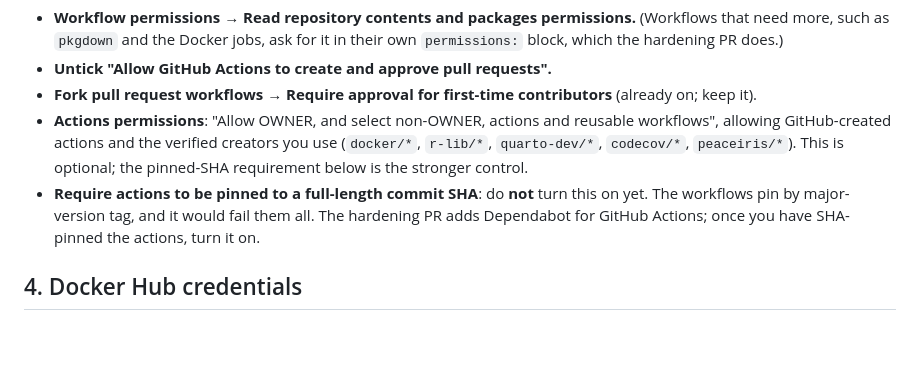
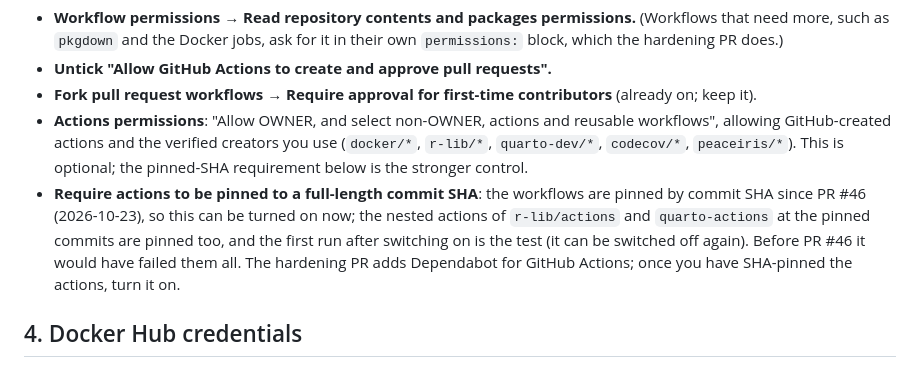
Before and after one commit to jkylearmstrong/TempleCBE, a Markdown page: release-notes/master-branch-protection-plan.md, the part around the change. GitHub-like rendering; blank space fills up the shorter version.

```diff
--- a/release-notes/master-branch-protection-plan.md
+++ b/release-notes/master-branch-protection-plan.md
@@ -69,7 +69,7 @@ Effect: only a repository admin can create a `v*` tag, and no one can move or de
 * **Untick "Allow GitHub Actions to create and approve pull requests".**
 * **Fork pull request workflows → Require approval for first-time contributors** (already on; keep it).
 * **Actions permissions**: "Allow OWNER, and select non-OWNER, actions and reusable workflows", allowing GitHub-created actions and the verified creators you use (`docker/*`, `r-lib/*`, `quarto-dev/*`, `codecov/*`, `peaceiris/*`). This is optional; the pinned-SHA requirement below is the stronger control.
-* **Require actions to be pinned to a full-length commit SHA**: do **not** turn this on yet. The workflows pin by major-version tag, and it would fail them all. The hardening PR adds Dependabot for GitHub Actions; once you have SHA-pinned the actions, turn it on.
+* **Require actions to be pinned to a full-length commit SHA**: the workflows are pinned by commit SHA since PR #46 (2026-10-23), so this can be turned on now; the nested actions of `r-lib/actions` and `quarto-actions` at the pinned commits are pinned too, and the first run after switching on is the test (it can be switched off again). Before PR #46 it would have failed them all. The hardening PR adds Dependabot for GitHub Actions; once you have SHA-pinned the actions, turn it on.
 
 ## 4. Docker Hub credentials
 
```
Also changed, not shown: REVIEW.md (+2 -1 lines), release-notes/review-ledger.md (+4 -2 lines).
